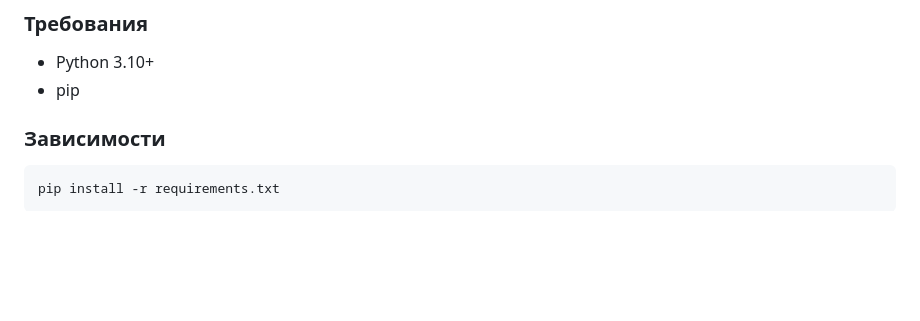
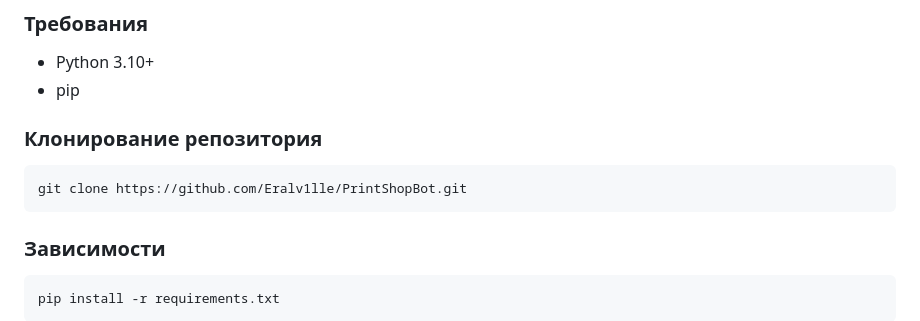
Before and after one commit to Eralv1lle/PrintShopBot, a Markdown page: README.md, the part around the change. Rendered like a GitHub page; blank space fills up the shorter version.

````diff
--- a/README.md
+++ b/README.md
@@ -123,6 +123,12 @@ Telegram-бот с веб-интерфейсом для управления и
 
 - Python 3.10+
 - pip
+
+### Клонирование репозитория
+
+```bash
+git clone https://github.com/Eralv1lle/PrintShopBot.git
+```
 
 ### Зависимости
 
````
